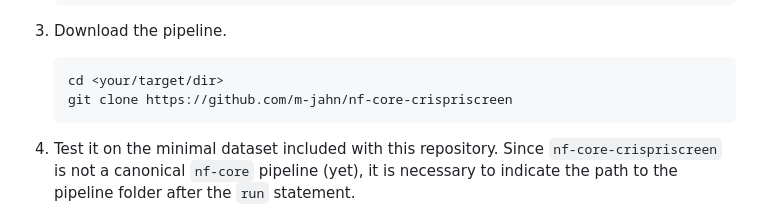
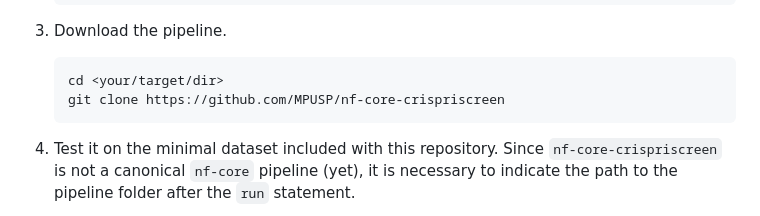
Before and after one commit to MPUSP/nf-core-crispriscreen, a Markdown page: README.md, the part around the change printed below. Drawn GitHub-style.

Commit message:
bug: changed dead links from old m-jahn to new MPUSP owner

````diff
--- a/README.md
+++ b/README.md
@@ -60,7 +60,7 @@ On release, automated continuous integration tests run the pipeline on a full-si
 
    ```console
    cd <your/target/dir>
-   git clone https://github.com/m-jahn/nf-core-crispriscreen
+   git clone https://github.com/MPUSP/nf-core-crispriscreen
    ```
 
 4. Test it on the minimal dataset included with this repository. Since `nf-core-crispriscreen` is not a canonical `nf-core` pipeline (yet), it is necessary to indicate the path to the pipeline folder after the `run` statement.
````
Also changed, not shown: other parts of README.md (+3 -3 lines).
